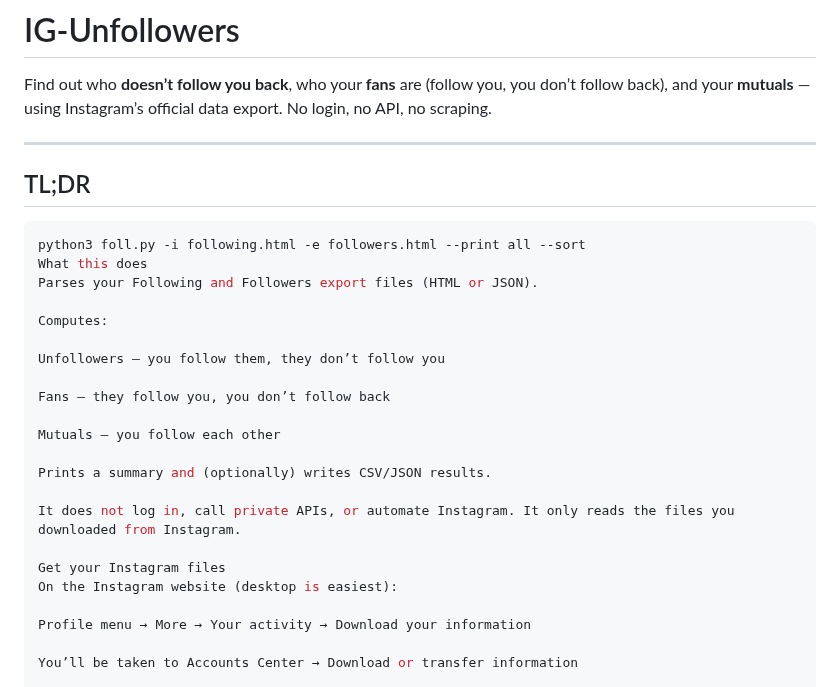
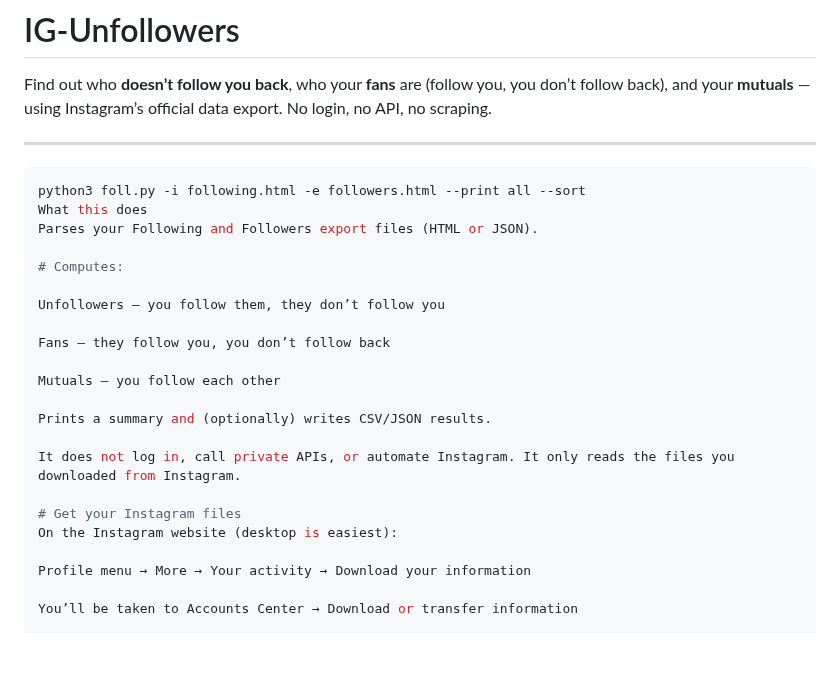
Before and after one commit to Ranj04/IG-Unfollowers, a Markdown page: README.md, the part around one of its changes. Drawn GitHub-style; blank space fills up the shorter version.

Commit message:
Refine README.md formatting and section titles

````diff
--- a/README.md
+++ b/README.md
@@ -4,14 +4,14 @@ Find out who **doesn’t follow you back**, who your **fans** are (follow you, y
 
 ---
 
-## TL;DR
+
 
 ```bash
 python3 foll.py -i following.html -e followers.html --print all --sort
 What this does
 Parses your Following and Followers export files (HTML or JSON).
 
-Computes:
+# Computes:
 
 Unfollowers — you follow them, they don’t follow you
 
@@ -23,7 +23,7 @@ Prints a summary and (optionally) writes CSV/JSON results.
 
 It does not log in, call private APIs, or automate Instagram. It only reads the files you downloaded from Instagram.
 
-Get your Instagram files
+# Get your Instagram files
 On the Instagram website (desktop is easiest):
 
 Profile menu → More → Your activity → Download your information
````
Also changed, not shown: other parts of README.md (+5 -4 lines).
